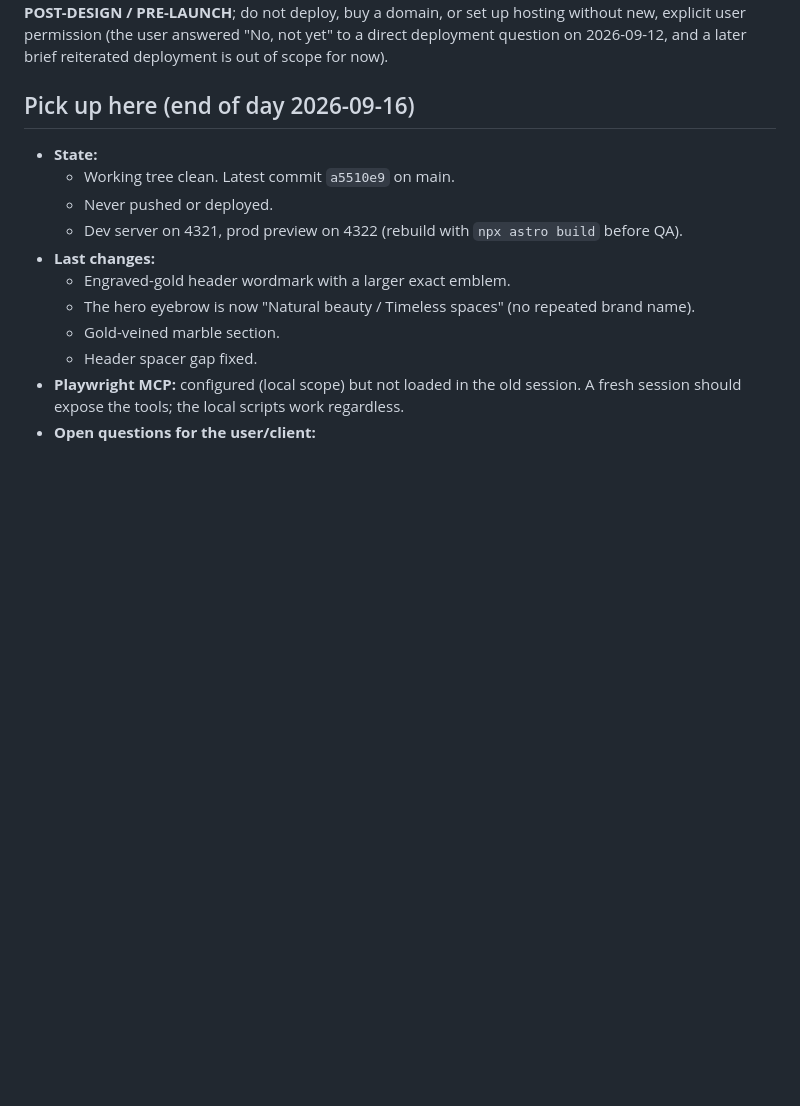
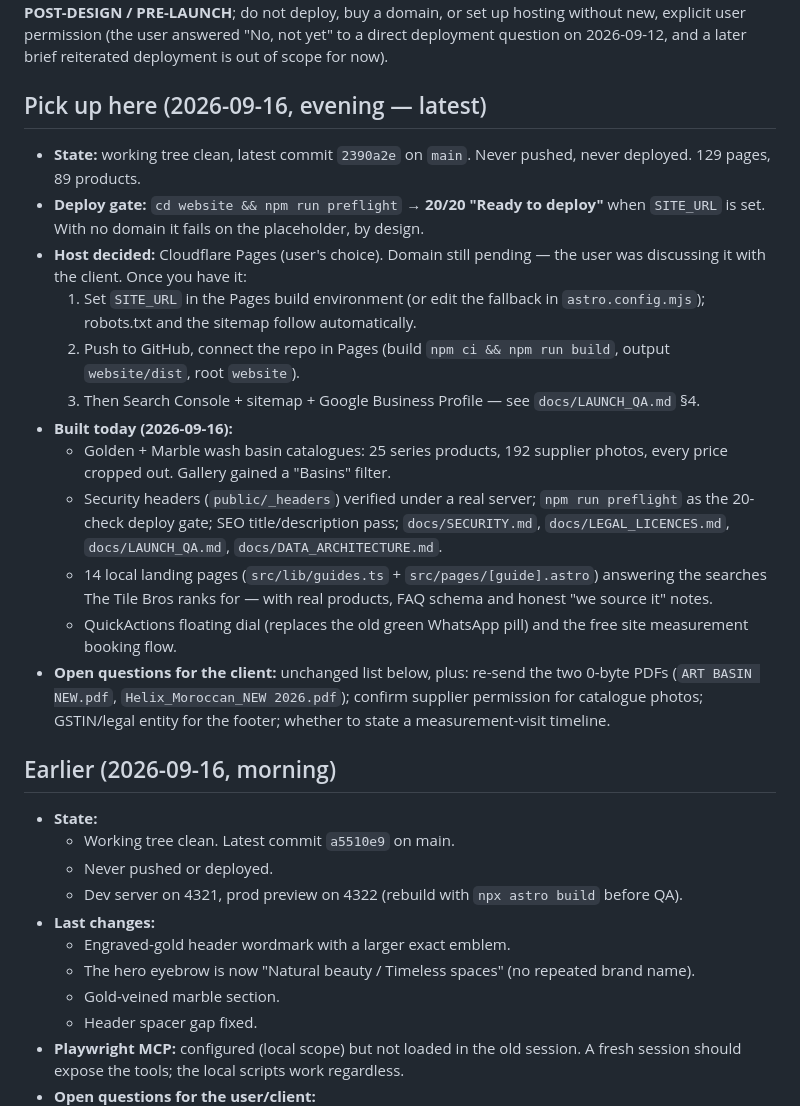
Before and after one commit to nithishhh14/vicky-elite-balaji, a Markdown page: docs/NEXT_SESSION.md, the part around the change. GitHub-like rendering; blank space fills up the shorter version.

Commit message:
Session handoff: 2026-09-16 state, deploy gate and open questions
Co-Authored-By: Claude Opus 5 <noreply@anthropic.com>

```diff
--- a/docs/NEXT_SESSION.md
+++ b/docs/NEXT_SESSION.md
@@ -10,7 +10,38 @@ domain, or set up hosting without new, explicit user permission (the user
 answered "No, not yet" to a direct deployment question on 2026-09-12, and a
 later brief reiterated deployment is out of scope for now).
 
-## Pick up here (end of day 2026-09-16)
+## Pick up here (2026-09-16, evening — latest)
+- **State:** working tree clean, latest commit `2390a2e` on `main`. Never
+  pushed, never deployed. 129 pages, 89 products.
+- **Deploy gate:** `cd website && npm run preflight` → **20/20 "Ready to
+  deploy"** when `SITE_URL` is set. With no domain it fails on the
+  placeholder, by design.
+- **Host decided:** Cloudflare Pages (user's choice). Domain still pending —
+  the user was discussing it with the client. Once you have it:
+  1. Set `SITE_URL` in the Pages build environment (or edit the fallback in
+     `astro.config.mjs`); robots.txt and the sitemap follow automatically.
+  2. Push to GitHub, connect the repo in Pages (build `npm ci && npm run
+     build`, output `website/dist`, root `website`).
+  3. Then Search Console + sitemap + Google Business Profile — see
+     `docs/LAUNCH_QA.md` §4.
+- **Built today (2026-09-16):**
+  - Golden + Marble wash basin catalogues: 25 series products, 192 supplier
+    photos, every price cropped out. Gallery gained a "Basins" filter.
+  - Security headers (`public/_headers`) verified under a real server;
+    `npm run preflight` as the 20-check deploy gate; SEO title/description
+    pass; `docs/SECURITY.md`, `docs/LEGAL_LICENCES.md`, `docs/LAUNCH_QA.md`,
+    `docs/DATA_ARCHITECTURE.md`.
+  - 14 local landing pages (`src/lib/guides.ts` + `src/pages/[guide].astro`)
+    answering the searches The Tile Bros ranks for — with real products, FAQ
+    schema and honest "we source it" notes.
+  - QuickActions floating dial (replaces the old green WhatsApp pill) and the
+    free site measurement booking flow.
+- **Open questions for the client:** unchanged list below, plus: re-send the
+  two 0-byte PDFs (`ART BASIN NEW.pdf`, `Helix_Moroccan_NEW 2026.pdf`);
+  confirm supplier permission for catalogue photos; GSTIN/legal entity for
+  the footer; whether to state a measurement-visit timeline.
+
+## Earlier (2026-09-16, morning)
 - **State:**
   - Working tree clean. Latest commit `a5510e9` on main.
   - Never pushed or deployed.
```
Also changed, not shown: docs/PROJECT_STATE.md (+11 -1 lines).
